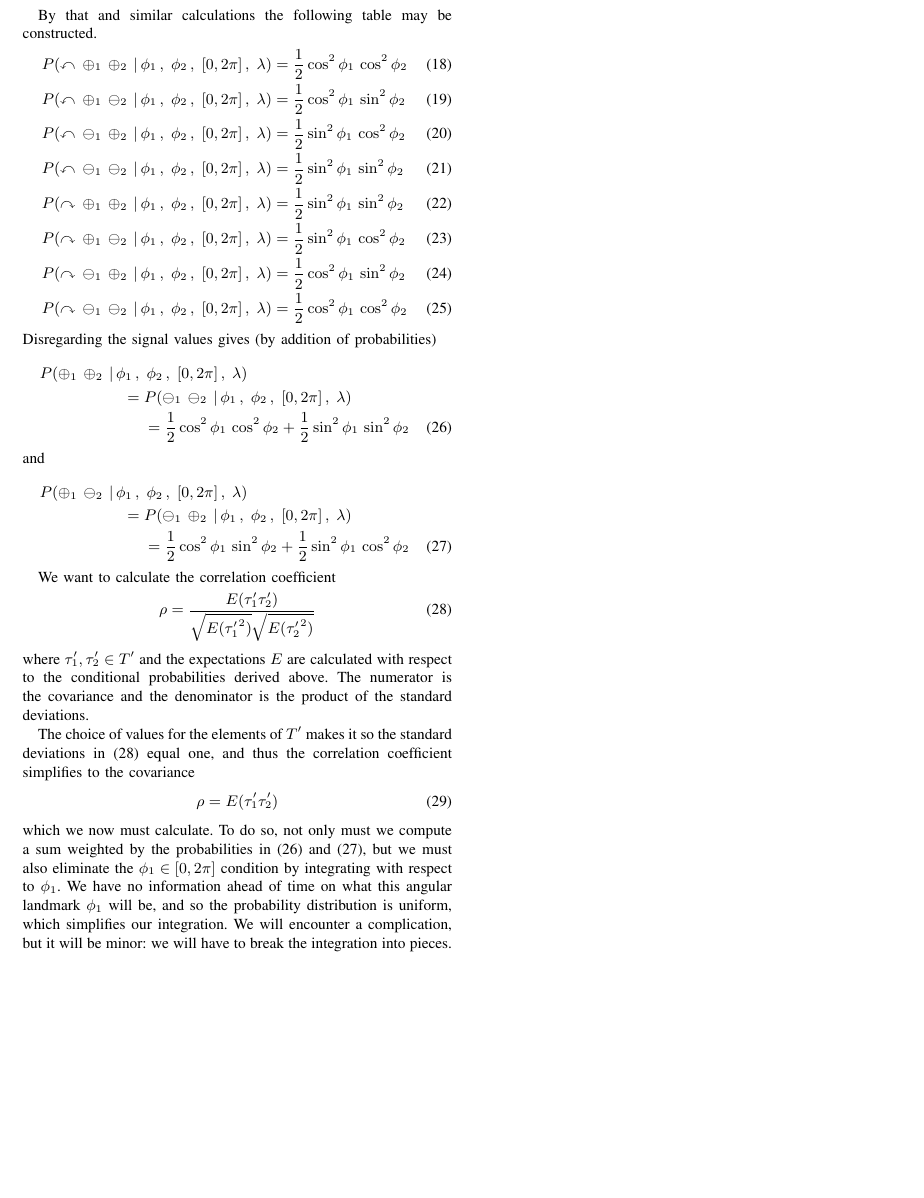
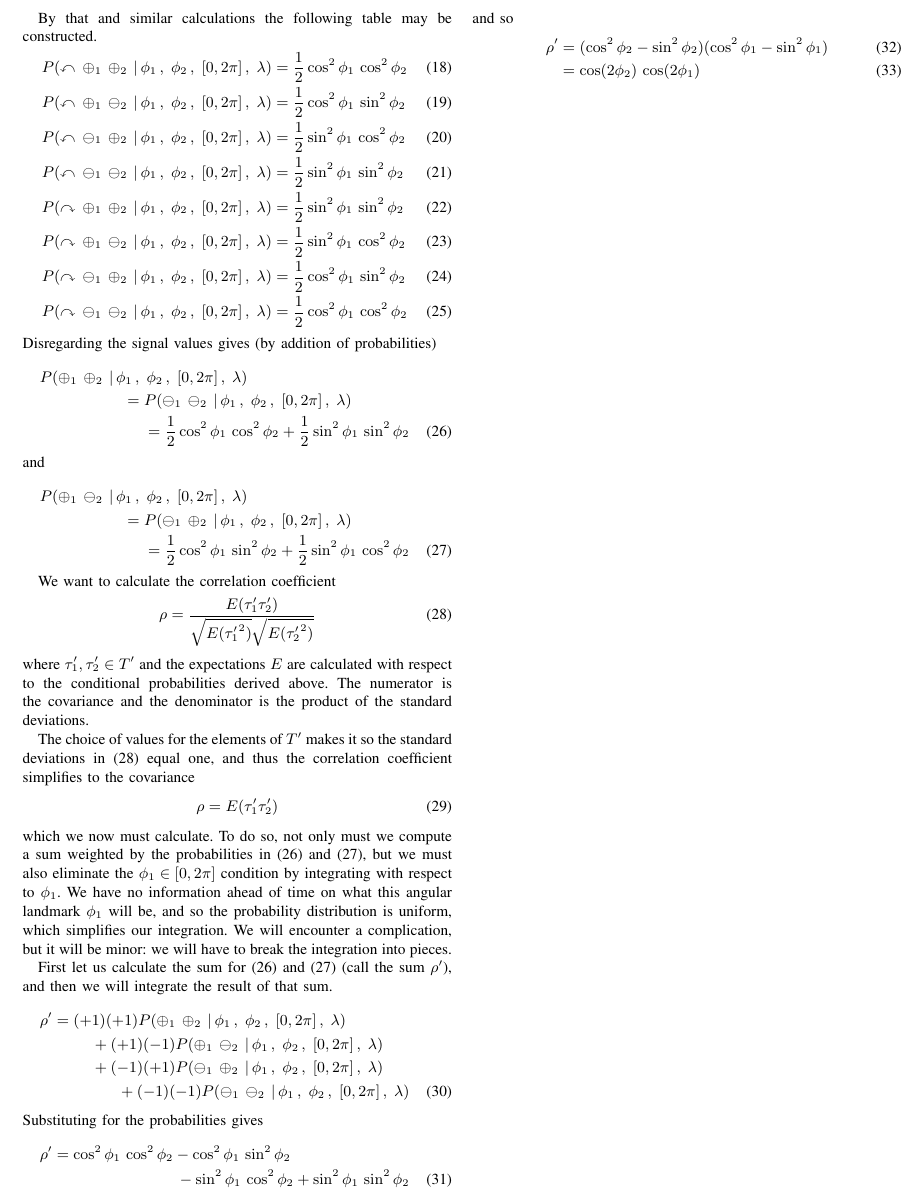
Before and after one commit to chemoelectric/eprb_signal_correlations, a LaTeX paper (Paper/eprb_signal_correlations.tex): part of page 2 of 2, cut so that both start at the same text, the shorter picture padded with empty space. Compiled offline with pdfLaTeX.

Commit message:
We now have rho prime.

```diff
--- a/Paper/eprb_signal_correlations.tex
+++ b/Paper/eprb_signal_correlations.tex
@@ -216,6 +216,25 @@ probability distribution is uniform, which simplifies our
 integration. We will encounter a complication, but it will be minor:
 we will have to break the integration into pieces.
 
-
+First let us calculate the sum for (\ref{coscos}) and~(\ref{cossin})
+(call the sum $\rho^{\prime}$), and then we will integrate the result of that
+sum.
+\begin{multline}
+  \rho^{\prime}
+  = (+1)(+1) P(\oplus_1\,\oplus_2\,|\,\phi_1\,,\; \phi_2\,,\; [0,2\pi]\,,\; \lambda) \\
+  + (+1)(-1) P(\oplus_1\,\ominus_2\,|\,\phi_1\,,\; \phi_2\,,\; [0,2\pi]\,,\; \lambda) \\
+  + (-1)(+1) P(\ominus_1\,\oplus_2\,|\,\phi_1\,,\; \phi_2\,,\; [0,2\pi]\,,\; \lambda) \\
+  + (-1)(-1) P(\ominus_1\,\ominus_2\,|\,\phi_1\,,\; \phi_2\,,\; [0,2\pi]\,,\; \lambda)
+\end{multline}
+Substituting for the probabilities gives
+\begin{multline}
+  \rho^{\prime} = \cos^2 \phi_1\, \cos^2 \phi_2 - \cos^2 \phi_1\, \sin^2 \phi_2 \\
+  - \sin^2 \phi_1\, \cos^2 \phi_2 + \sin^2 \phi_1\, \sin^2 \phi_2
+\end{multline}
+and so
+\begin{align}
+  \rho^{\prime} &= (\cos^2 \phi_2 - \sin^2 \phi_2) (\cos^2 \phi_1 - \sin^2 \phi_1) \\
+                &=\cos(2\phi_2)\,\cos(2\phi_1)
+\end{align}
 
 \end{document}
```
Also changed, not shown: Paper/eprb_signal_correlations.tex (12 more changed lines).
